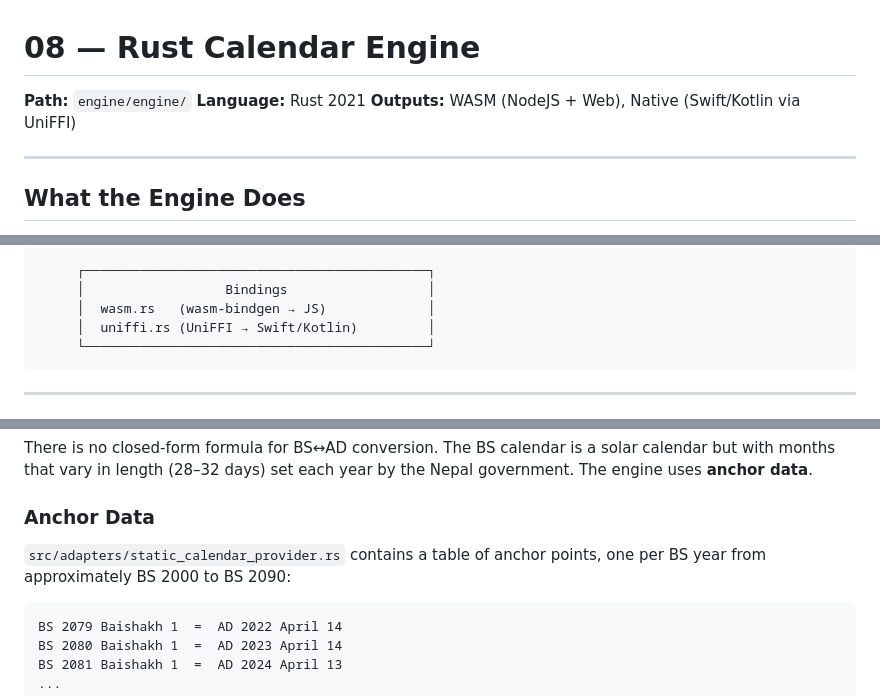
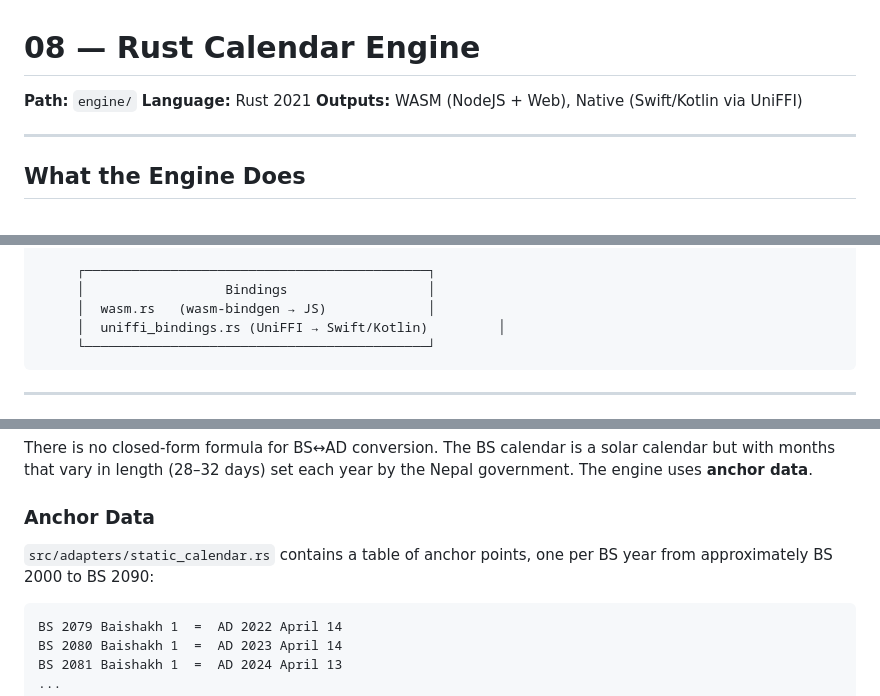
Before and after one commit to Yorion-io/yorion_engine, a Markdown page: docs/architecture.md, 3 parts joined by grey strips. GitHub-like rendering.

Commit message:
docs: fix 4 stale file paths in architecture.md

````diff
--- a/docs/architecture.md
+++ b/docs/architecture.md
@@ -1,6 +1,6 @@
 # 08 — Rust Calendar Engine
 
-**Path:** `engine/engine/`
+**Path:** `engine/`
 **Language:** Rust 2021
 **Outputs:** WASM (NodeJS + Web), Native (Swift/Kotlin via UniFFI)
 
@@ -49,7 +49,7 @@ The engine has **no network calls, no filesystem access, no side effects**. It i
      ┌────────────────────────────────────────────┐
      │                  Bindings                  │
      │  wasm.rs   (wasm-bindgen → JS)             │
-     │  uniffi.rs (UniFFI → Swift/Kotlin)         │
+     │  uniffi_bindings.rs (UniFFI → Swift/Kotlin)         │
      └────────────────────────────────────────────┘
 ```
 
@@ -103,7 +103,7 @@ There is no closed-form formula for BS↔AD conversion. The BS calendar is a sol
 
 ### Anchor Data
 
-`src/adapters/static_calendar_provider.rs` contains a table of anchor points, one per BS year from approximately BS 2000 to BS 2090:
+`src/adapters/static_calendar.rs` contains a table of anchor points, one per BS year from approximately BS 2000 to BS 2090:
 
 ```
 BS 2079 Baishakh 1  =  AD 2022 April 14
````
Also changed, not shown: other parts of docs/architecture.md (+3 -3 lines).
